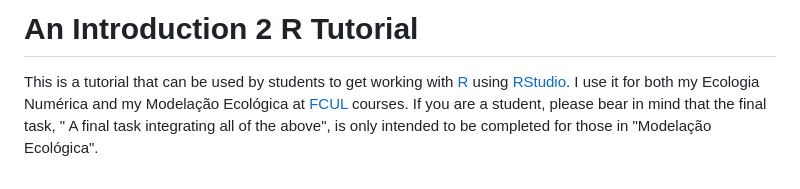
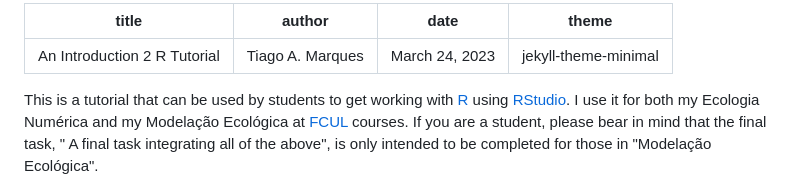
Before and after one commit to TiagoAMarques/AnIntro2RTutorial, a Markdown page: README.md, the part around the change. Drawn GitHub-style.

Commit message:
testing styles

```diff
--- a/README.md
+++ b/README.md
@@ -1,4 +1,10 @@
-# An Introduction 2 R Tutorial
+---
+title: "An Introduction 2 R Tutorial"
+author: "Tiago A. Marques"
+date: "March 24, 2023"
+theme: jekyll-theme-minimal
+---
+
 
 This is a tutorial that can be used by students to get working with [R](https://www.r-project.org/) using [RStudio](https://www.rstudio.com/). I use it for both my Ecologia Numérica and my Modelação Ecológica at [FCUL](https://ciencias.ulisboa.pt/en) courses. If you are a student, please bear in mind that the final task, " A final task integrating all of the above", is only intended to be completed for those in "Modelação Ecológica".
 
```
